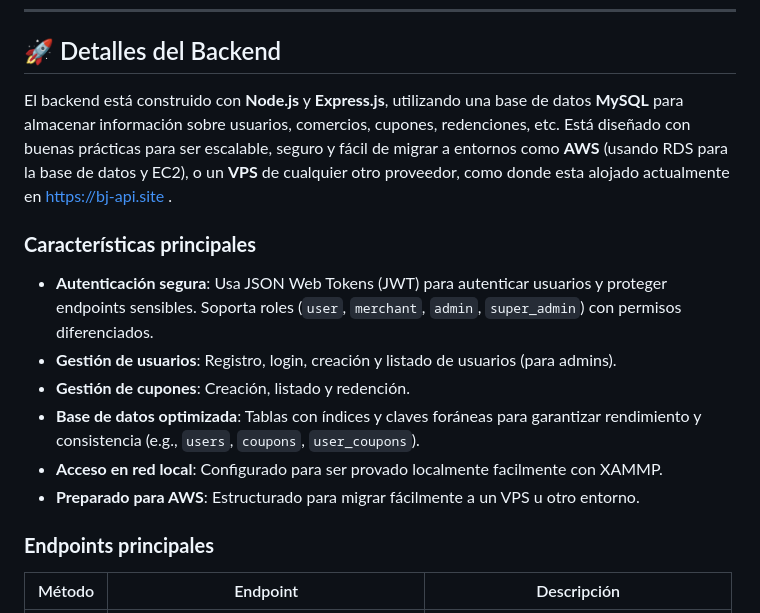
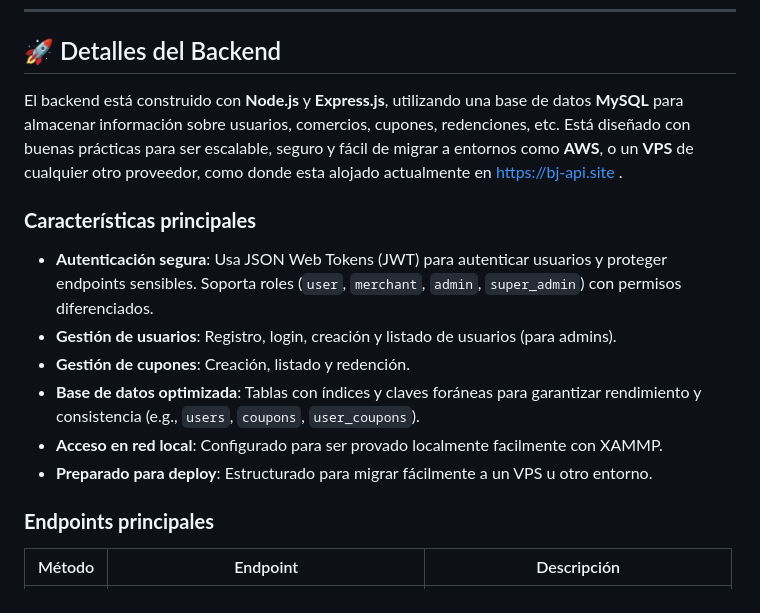
Before and after one commit to A01801461/beneficio_joven_backend, a Markdown page: README.md, the part around one of its changes. GitHub-like rendering.

```diff
--- a/README.md
+++ b/README.md
@@ -37,7 +37,7 @@ El proyecto busca impulsar la participación juvenil y facilitar el acceso a ben
 
 ## 🚀 Detalles del Backend
 
-El backend está construido con **Node.js** y **Express.js**, utilizando una base de datos **MySQL** para almacenar información sobre usuarios, comercios, cupones, redenciones, etc. Está diseñado con buenas prácticas para ser escalable, seguro y fácil de migrar a entornos como **AWS** (usando RDS para la base de datos y EC2), o un **VPS** de cualquier otro proveedor, como donde esta alojado actualmente en https://bj-api.site .
+El backend está construido con **Node.js** y **Express.js**, utilizando una base de datos **MySQL** para almacenar información sobre usuarios, comercios, cupones, redenciones, etc. Está diseñado con buenas prácticas para ser escalable, seguro y fácil de migrar a entornos como **AWS**, o un **VPS** de cualquier otro proveedor, como donde esta alojado actualmente en https://bj-api.site .
 
 ### **Características principales**
 - **Autenticación segura**: Usa JSON Web Tokens (JWT) para autenticar usuarios y proteger endpoints sensibles. Soporta roles (`user`, `merchant`, `admin`, `super_admin`) con permisos diferenciados.
@@ -45,7 +45,7 @@ El backend está construido con **Node.js** y **Express.js**, utilizando una bas
 - **Gestión de cupones**: Creación, listado y redención.
 - **Base de datos optimizada**: Tablas con índices y claves foráneas para garantizar rendimiento y consistencia (e.g., `users`, `coupons`, `user_coupons`).
 - **Acceso en red local**: Configurado para ser provado localmente facilmente con XAMMP.
-- **Preparado para AWS**: Estructurado para migrar fácilmente a un VPS u otro entorno.
+- **Preparado para deploy**: Estructurado para migrar fácilmente a un VPS u otro entorno.
 
 ### **Endpoints principales**
 | Método | Endpoint                  | Descripción                              |
```
Also changed, not shown: other parts of README.md (+1 -1 lines).
